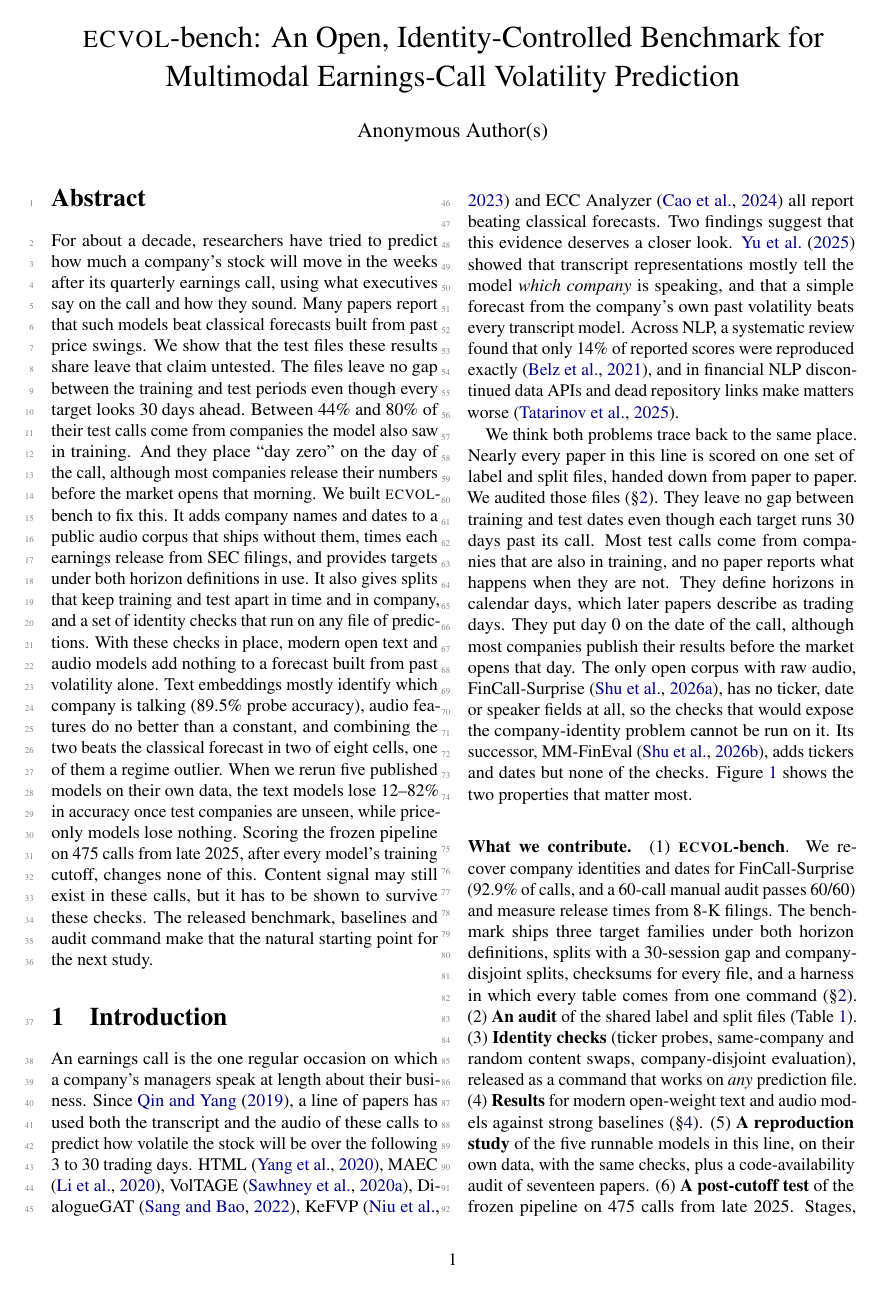
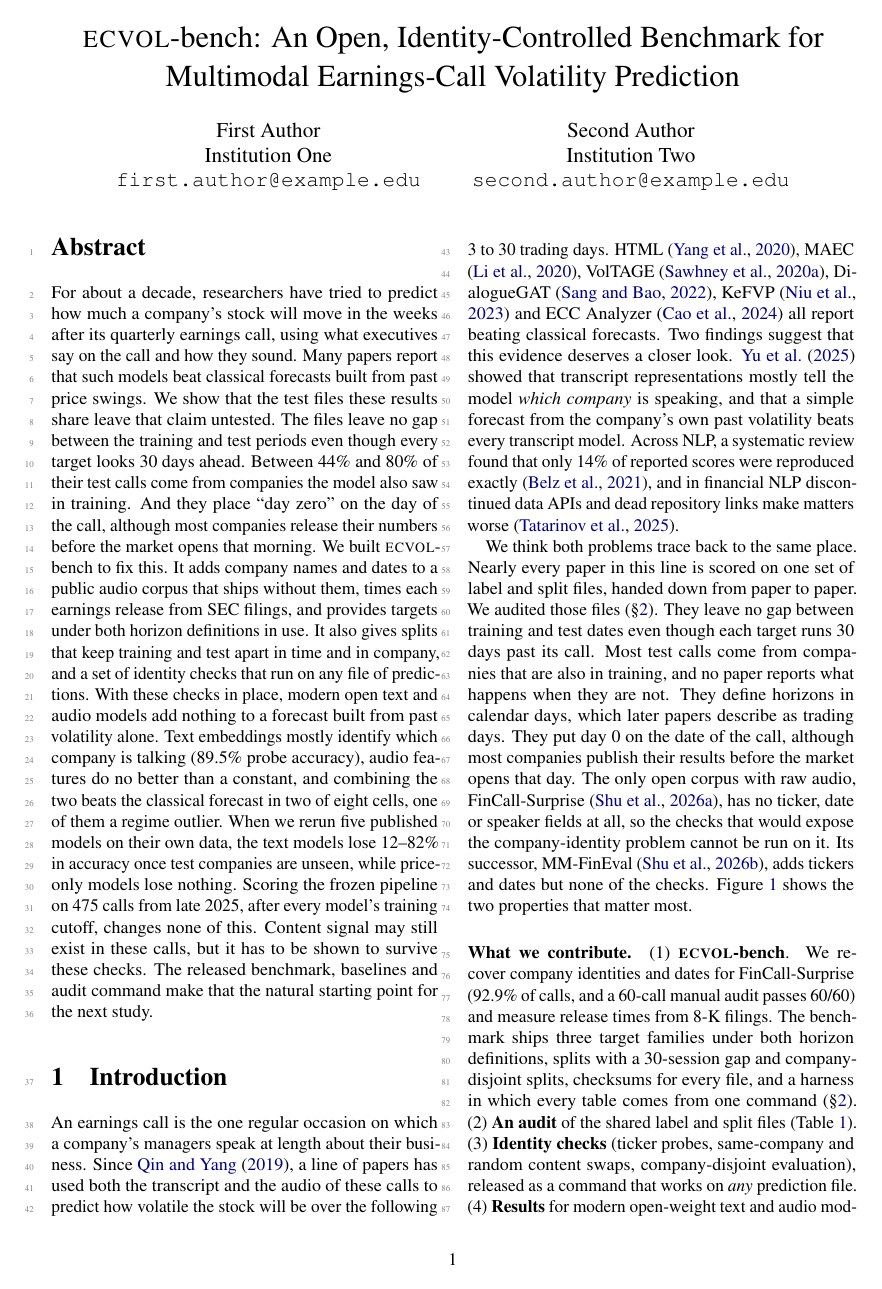
Before and after one commit to urbandrei/Earnings_call_project-main, a LaTeX paper (paper/main.tex): page 1 of 15. Compiled offline with pdfLaTeX.

Commit message:
Paper: two placeholder authors in the title block (restore Anonymous Author(s) for the ARR submission)
Co-Authored-By: Claude Fable 5.1 <noreply@anthropic.com>

```diff
--- a/paper/main.tex
+++ b/paper/main.tex
@@ -77,8 +77,16 @@
 \title{\ecvol-bench: An Open, Identity-Controlled Benchmark for\\
        Multimodal Earnings-Call Volatility Prediction}
 
+% Placeholder authors for the working draft. Replace with the real author block,
+% or restore "Anonymous Author(s)" for the ARR submission (review mode is anonymous).
 \author{
-  Anonymous Author(s)\\
+  First Author\\
+  Institution One\\
+  \texttt{first.author@example.edu}
+  \and
+  Second Author\\
+  Institution Two\\
+  \texttt{second.author@example.edu}
 }
 \date{}
 
```
Also changed, not shown: paper/main.pdf.
